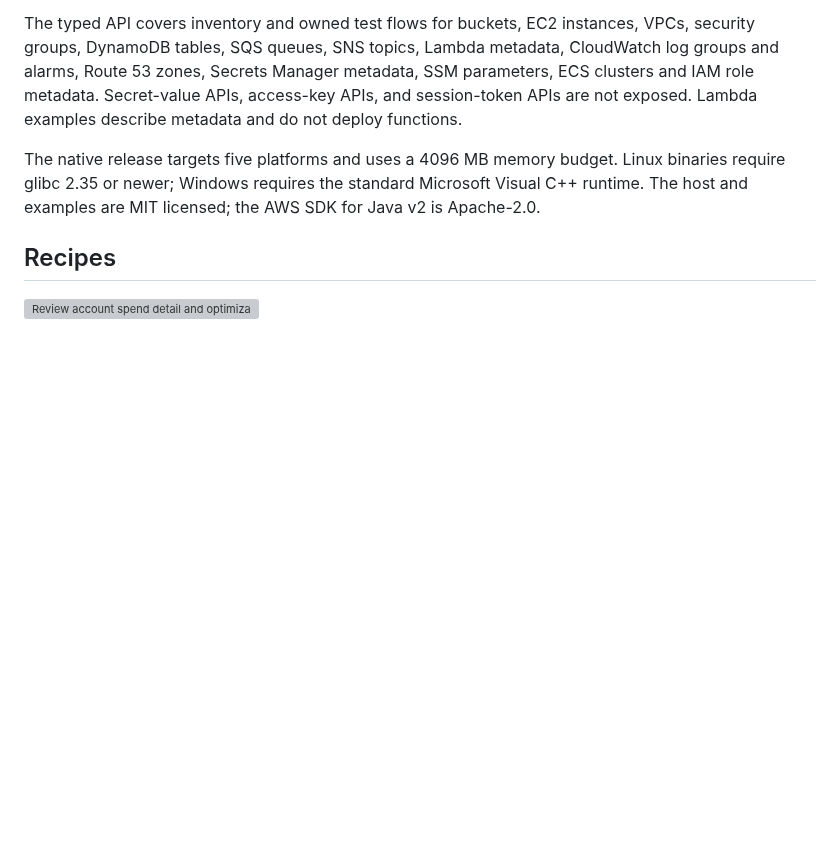
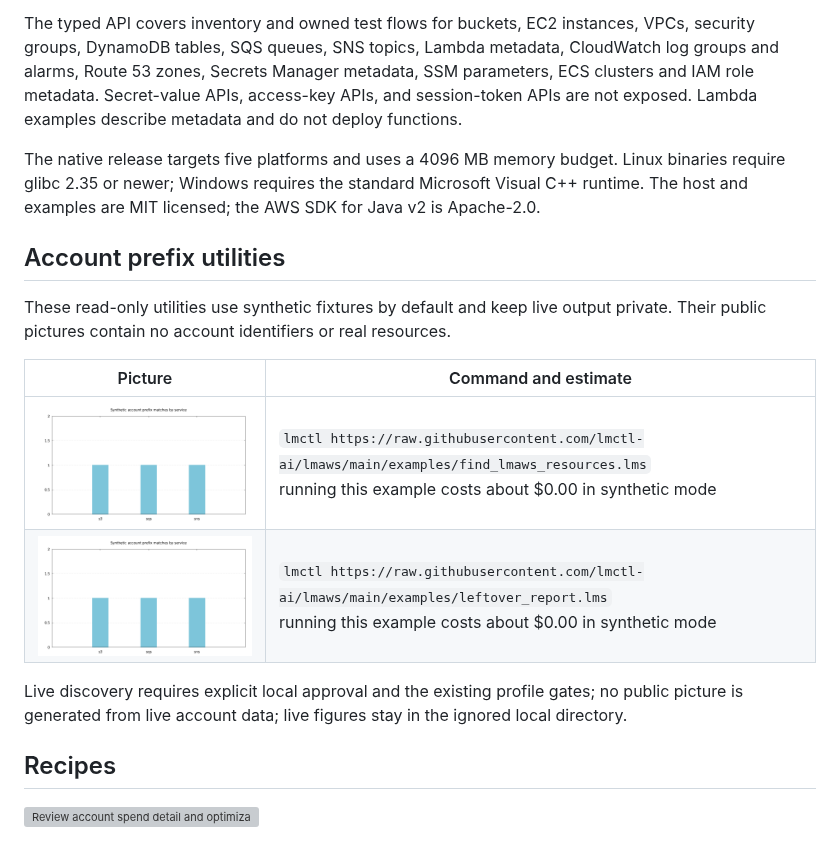
Before and after one commit to lmctl-ai/lmaws, a Markdown page: README.md, the part around the change. Rendered like a GitHub page; pictures changed too: docs/images/find_lmaws_resources.png (added), docs/images/leftover_report.png (added); blank space fills up the shorter version; grey boxes are pictures that could not be loaded.

```diff
--- a/README.md
+++ b/README.md
@@ -60,6 +60,19 @@ The original inventory and lifecycle examples use `aws.example("name")`: demo da
 The typed API covers inventory and owned test flows for buckets, EC2 instances, VPCs, security groups, DynamoDB tables, SQS queues, SNS topics, Lambda metadata, CloudWatch log groups and alarms, Route 53 zones, Secrets Manager metadata, SSM parameters, ECS clusters and IAM role metadata. Secret-value APIs, access-key APIs, and session-token APIs are not exposed. Lambda examples describe metadata and do not deploy functions.
 
 The native release targets five platforms and uses a 4096 MB memory budget. Linux binaries require glibc 2.35 or newer; Windows requires the standard Microsoft Visual C++ runtime. The host and examples are MIT licensed; the AWS SDK for Java v2 is Apache-2.0.
+
+## Account prefix utilities
+
+These read-only utilities use synthetic fixtures by default and keep live output
+private. Their public pictures contain no account identifiers or real resources.
+
+| Picture | Command and estimate |
+|---|---|
+| <img src="docs/images/find_lmaws_resources.png" width="440" alt="Synthetic lmaws prefix resource discovery"> | `lmctl https://raw.githubusercontent.com/lmctl-ai/lmaws/main/examples/find_lmaws_resources.lms`<br>running this example costs about $0.00 in synthetic mode |
+| <img src="docs/images/leftover_report.png" width="440" alt="Synthetic aged leftover report"> | `lmctl https://raw.githubusercontent.com/lmctl-ai/lmaws/main/examples/leftover_report.lms`<br>running this example costs about $0.00 in synthetic mode |
+
+Live discovery requires explicit local approval and the existing profile gates;
+no public picture is generated from live account data; live figures stay in the ignored local directory.
 
 ## Recipes
 
```
Also changed, not shown: durable-memory/05-release.md (+7 -9 lines), durable-memory/09-spend-reports.md (+3 -3 lines), 13 other files.
